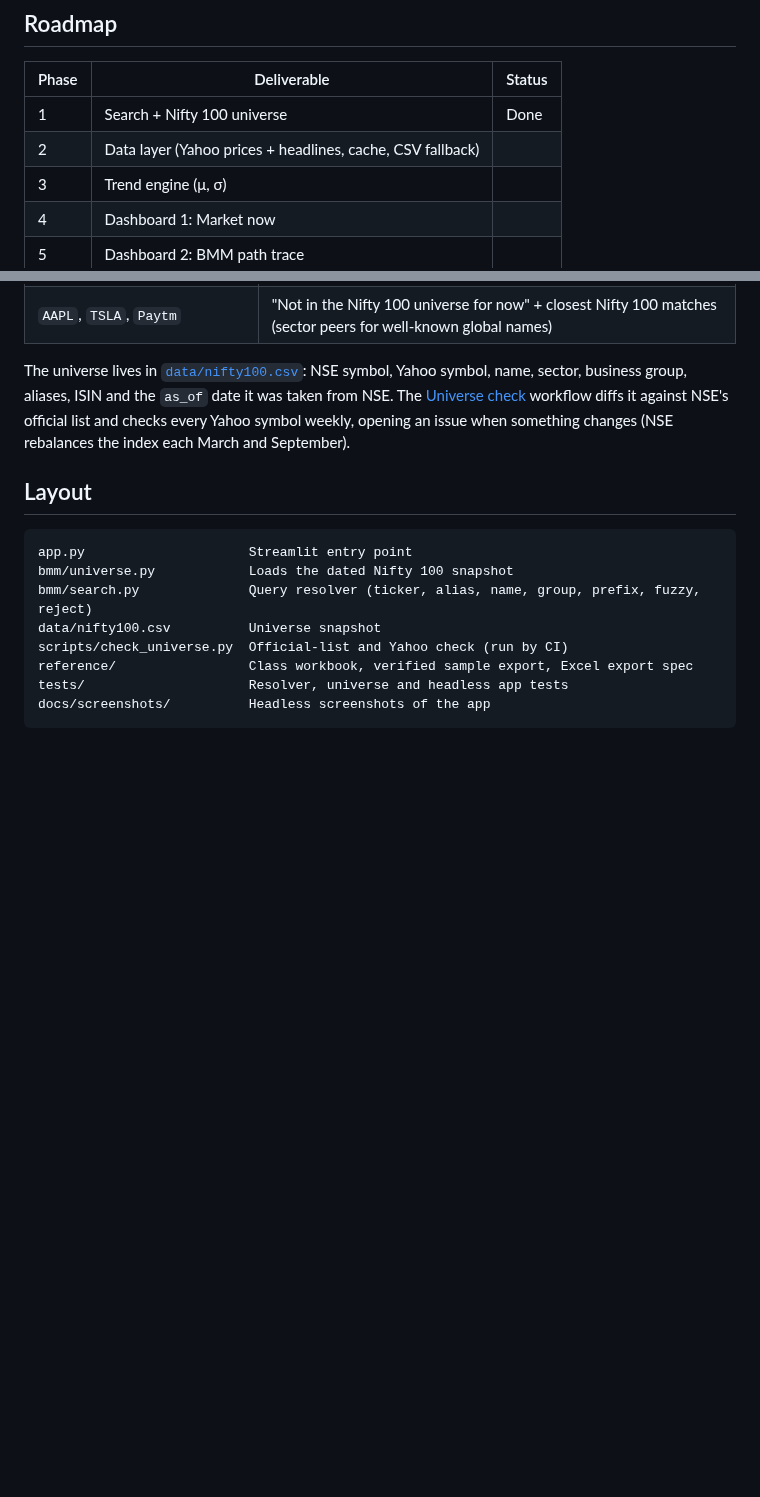
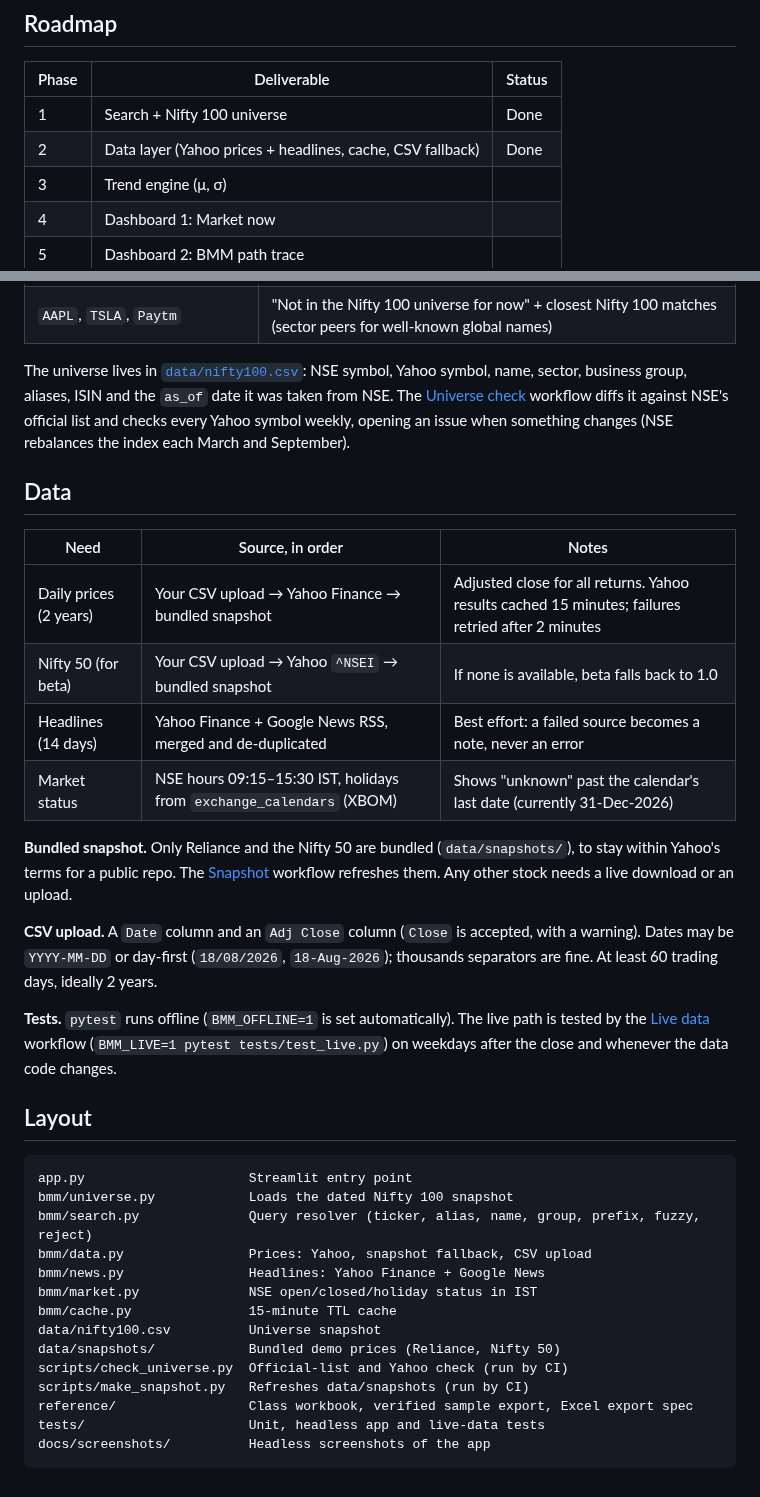
Before and after one commit to aaryeshk/bmm-stock-simulator, a Markdown page: README.md, 2 parts joined by grey strips. Drawn GitHub-style; blank space fills up the shorter version.

````diff
--- a/README.md
+++ b/README.md
@@ -19,7 +19,7 @@ pytest -q
 | Phase | Deliverable | Status |
 |---|---|---|
 | 1 | Search + Nifty 100 universe | Done |
-| 2 | Data layer (Yahoo prices + headlines, cache, CSV fallback) | |
+| 2 | Data layer (Yahoo prices + headlines, cache, CSV fallback) | Done |
 | 3 | Trend engine (μ, σ) | |
 | 4 | Dashboard 1: Market now | |
 | 5 | Dashboard 2: BMM path trace | |
@@ -44,15 +44,42 @@ sector, business group, aliases, ISIN and the `as_of` date it was taken from NSE
 list and checks every Yahoo symbol weekly, opening an issue when something changes (NSE
 rebalances the index each March and September).
 
+## Data
+
+| Need | Source, in order | Notes |
+|---|---|---|
+| Daily prices (2 years) | Your CSV upload → Yahoo Finance → bundled snapshot | Adjusted close for all returns. Yahoo results cached 15 minutes; failures retried after 2 minutes |
+| Nifty 50 (for beta) | Your CSV upload → Yahoo `^NSEI` → bundled snapshot | If none is available, beta falls back to 1.0 |
+| Headlines (14 days) | Yahoo Finance + Google News RSS, merged and de-duplicated | Best effort: a failed source becomes a note, never an error |
+| Market status | NSE hours 09:15–15:30 IST, holidays from `exchange_calendars` (XBOM) | Shows "unknown" past the calendar's last date (currently 31-Dec-2026) |
+
+**Bundled snapshot.** Only Reliance and the Nifty 50 are bundled (`data/snapshots/`), to stay
+within Yahoo's terms for a public repo. The [Snapshot](.github/workflows/snapshot.yml) workflow
+refreshes them. Any other stock needs a live download or an upload.
+
+**CSV upload.** A `Date` column and an `Adj Close` column (`Close` is accepted, with a warning).
+Dates may be `YYYY-MM-DD` or day-first (`18/08/2026`, `18-Aug-2026`); thousands separators are
+fine. At least 60 trading days, ideally 2 years.
+
+**Tests.** `pytest` runs offline (`BMM_OFFLINE=1` is set automatically). The live path is tested
+by the [Live data](.github/workflows/live-data.yml) workflow (`BMM_LIVE=1 pytest tests/test_live.py`)
+on weekdays after the close and whenever the data code changes.
+
 ## Layout
 
 ```
 app.py                     Streamlit entry point
 bmm/universe.py            Loads the dated Nifty 100 snapshot
 bmm/search.py              Query resolver (ticker, alias, name, group, prefix, fuzzy, reject)
+bmm/data.py                Prices: Yahoo, snapshot fallback, CSV upload
+bmm/news.py                Headlines: Yahoo Finance + Google News
+bmm/market.py              NSE open/closed/holiday status in IST
+bmm/cache.py               15-minute TTL cache
 data/nifty100.csv          Universe snapshot
+data/snapshots/            Bundled demo prices (Reliance, Nifty 50)
 scripts/check_universe.py  Official-list and Yahoo check (run by CI)
+scripts/make_snapshot.py   Refreshes data/snapshots (run by CI)
 reference/                 Class workbook, verified sample export, Excel export spec
-tests/                     Resolver, universe and headless app tests
+tests/                     Unit, headless app and live-data tests
 docs/screenshots/          Headless screenshots of the app
 ```
````
Also changed, not shown: docs/screenshots/4_reliance_snapshot.png (added), docs/screenshots/5_infy_needs_upload.png (added), docs/screenshots/6_infy_uploaded.png (added), 12 other files.
